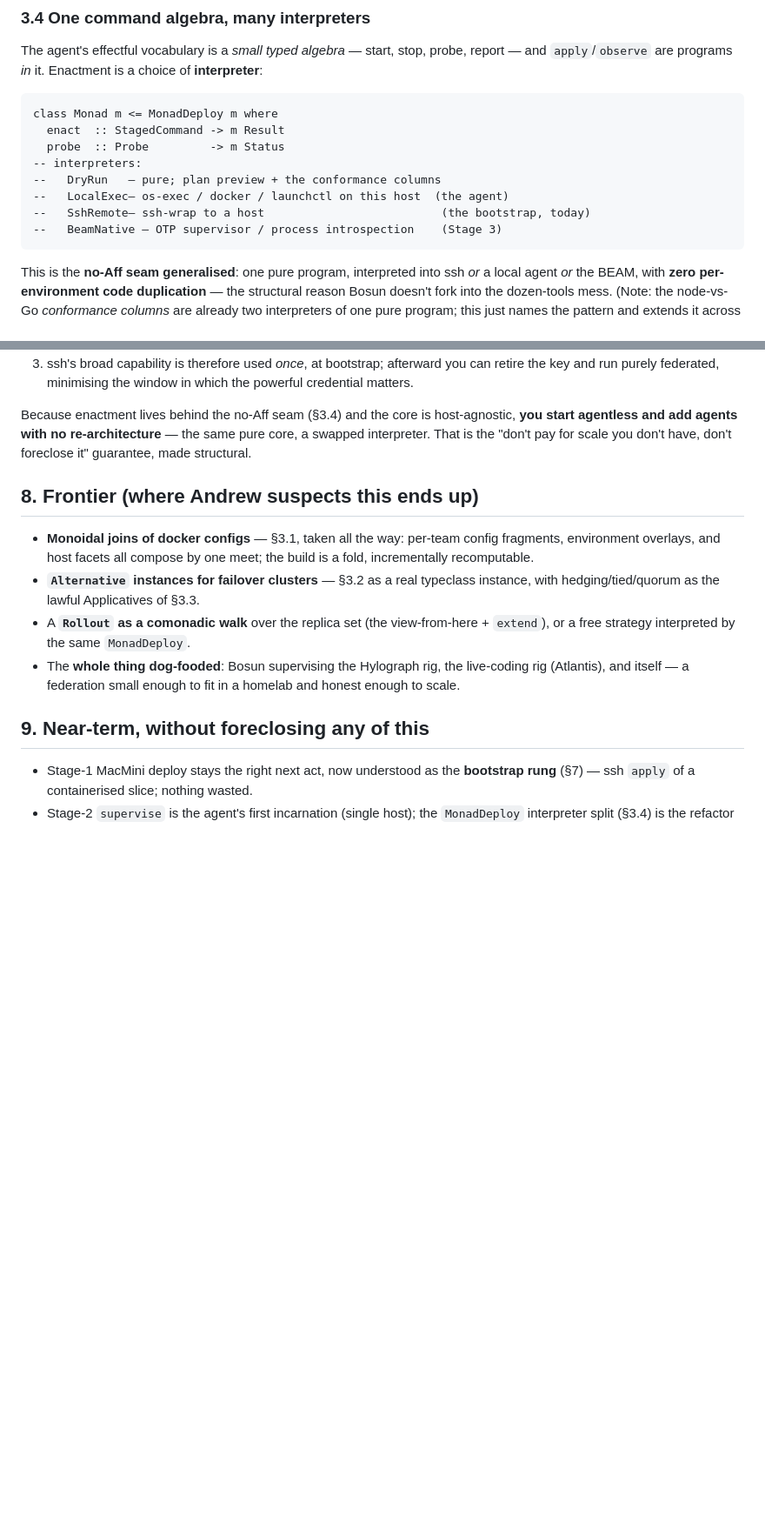
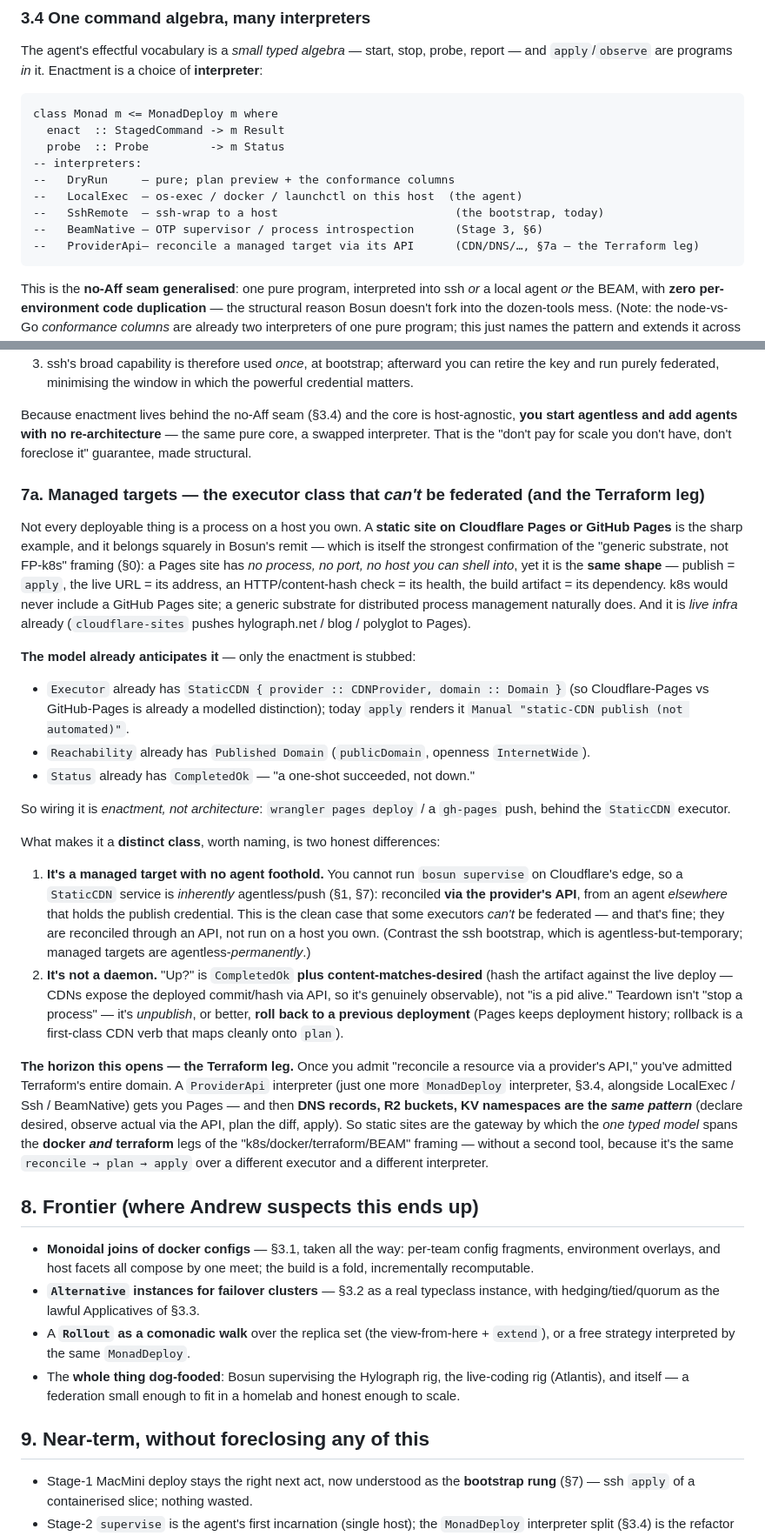
Before and after one commit to afcondon/bosun, a Markdown page: docs/FEDERATION.md, 2 parts joined by grey strips. Shown at 87% size. GitHub-like rendering; blank space fills up the shorter version.

Commit message:
docs: FEDERATION §7a — managed targets (StaticCDN) as the can't-be-federated executor class
Capture AC's observation that static sites (Cloudflare/GitHub Pages) are within
Bosun's remit — and that the model already anticipates it: Executor.StaticCDN
{provider,domain} + Reachability.Published Domain + Status.CompletedOk all exist;
only enactment is stubbed (`Manual "static-CDN publish"`).

§7a names it a distinct class: a MANAGED TARGET with no agent foothold (can't run
`bosun supervise` on Cloudflare's edge) ⇒ inherently agentless/push, reconciled
via the provider's API from an agent elsewhere holding the credential — the clean
case that some executors can't be federated (vs ssh's agentless-but-temporary). And
not a daemon: "up" = CompletedOk + content-matches-desired (hash vs live deploy);
teardown = unpublish / rollback-to-previous-deployment (a first-class CDN verb).

Horizon: a `ProviderApi` MonadDeploy interpreter (§3.4) is the Terraform leg —
Pages today, then DNS/R2/KV the same reconcile→plan→apply pattern. One typed model
spans the docker AND terraform legs. Also: §3.4 interpreter list + §5 dimensions
row updated.

It's live infra (cloudflare-sites → hylograph.net/blog/polyglot), so StaticCDN
enactment is a near-real candidate, not hypothetical.

Co-Authored-By: Claude Fable 5 <noreply@anthropic.com>

````diff
--- a/docs/FEDERATION.md
+++ b/docs/FEDERATION.md
@@ -193,10 +193,11 @@ class Monad m <= MonadDeploy m where
   enact  :: StagedCommand -> m Result
   probe  :: Probe         -> m Status
 -- interpreters:
---   DryRun   — pure; plan preview + the conformance columns
---   LocalExec— os-exec / docker / launchctl on this host  (the agent)
---   SshRemote— ssh-wrap to a host                          (the bootstrap, today)
---   BeamNative — OTP supervisor / process introspection    (Stage 3)
+--   DryRun     — pure; plan preview + the conformance columns
+--   LocalExec  — os-exec / docker / launchctl on this host  (the agent)
+--   SshRemote  — ssh-wrap to a host                          (the bootstrap, today)
+--   BeamNative — OTP supervisor / process introspection      (Stage 3, §6)
+--   ProviderApi— reconcile a managed target via its API      (CDN/DNS/…, §7a — the Terraform leg)
 ```
 
 This is the **no-Aff seam generalised**: one pure program, interpreted into ssh
@@ -347,6 +349,56 @@ Because enactment lives behind the no-Aff seam (§3.4) and the core is
 host-agnostic, **you start agentless and add agents with no re-architecture** —
 the same pure core, a swapped interpreter. That is the "don't pay for scale you
 don't have, don't foreclose it" guarantee, made structural.
+
+### 7a. Managed targets — the executor class that *can't* be federated (and the Terraform leg)
+
+Not every deployable thing is a process on a host you own. A **static site on
+Cloudflare Pages or GitHub Pages** is the sharp example, and it belongs squarely
+in Bosun's remit — which is itself the strongest confirmation of the "generic
+substrate, not FP-k8s" framing (§0): a Pages site has *no process, no port, no
+host you can shell into*, yet it is the **same shape** — publish = `apply`, the
+live URL = its address, an HTTP/content-hash check = its health, the build
+artifact = its dependency. k8s would never include a GitHub Pages site; a generic
+substrate for distributed process management naturally does. And it is *live infra*
+already (`cloudflare-sites` pushes hylograph.net / blog / polyglot to Pages).
+
+**The model already anticipates it** — only the enactment is stubbed:
+
+- `Executor` already has `StaticCDN { provider :: CDNProvider, domain :: Domain }`
+  (so Cloudflare-Pages vs GitHub-Pages is already a modelled distinction); today
+  `apply` renders it `Manual "static-CDN publish (not automated)"`.
+- `Reachability` already has `Published Domain` (`publicDomain`, openness
+  `InternetWide`).
+- `Status` already has `CompletedOk` — "a one-shot succeeded, not down."
+
+So wiring it is *enactment, not architecture*: `wrangler pages deploy` /
+a `gh-pages` push, behind the `StaticCDN` executor.
+
+What makes it a **distinct class**, worth naming, is two honest differences:
+
+1. **It's a managed target with no agent foothold.** You cannot run `bosun
+   supervise` on Cloudflare's edge, so a `StaticCDN` service is *inherently*
+   agentless/push (§1, §7): reconciled **via the provider's API**, from an agent
+   *elsewhere* that holds the publish credential. This is the clean case that some
+   executors *can't* be federated — and that's fine; they are reconciled through
+   an API, not run on a host you own. (Contrast the ssh bootstrap, which is
+   agentless-but-temporary; managed targets are agentless-*permanently*.)
+2. **It's not a daemon.** "Up?" is `CompletedOk` **plus content-matches-desired**
+   (hash the artifact against the live deploy — CDNs expose the deployed
+   commit/hash via API, so it's genuinely observable), not "is a pid alive."
+   Teardown isn't "stop a process" — it's *unpublish*, or better, **roll back to a
+   previous deployment** (Pages keeps deployment history; rollback is a first-class
+   CDN verb that maps cleanly onto `plan`).
+
+**The horizon this opens — the Terraform leg.** Once you admit "reconcile a
+resource via a provider's API," you've admitted Terraform's entire domain. A
+`ProviderApi` interpreter (just one more `MonadDeploy` interpreter, §3.4, alongside
+LocalExec / Ssh / BeamNative) gets you Pages — and then **DNS records, R2 buckets,
+KV namespaces are the *same pattern*** (declare desired, observe actual via the
+API, plan the diff, apply). So static sites are the gateway by which the *one
+typed model* spans the **docker *and* terraform** legs of the
+"k8s/docker/terraform/BEAM" framing — without a second tool, because it's the same
+`reconcile → plan → apply` over a different executor and a different interpreter.
 
 ## 8. Frontier (where Andrew suspects this ends up)
 
````
Also changed, not shown: other parts of docs/FEDERATION.md (+1 -0 lines).
